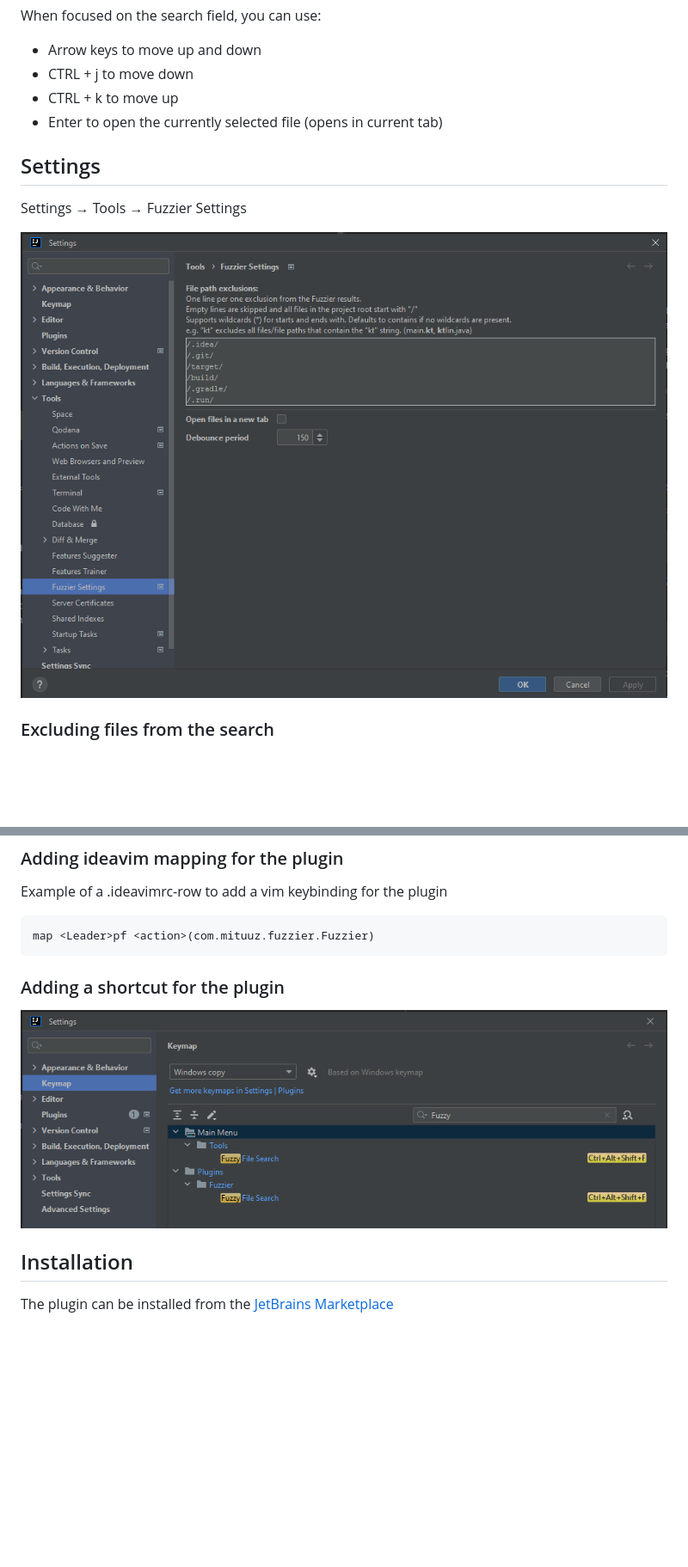
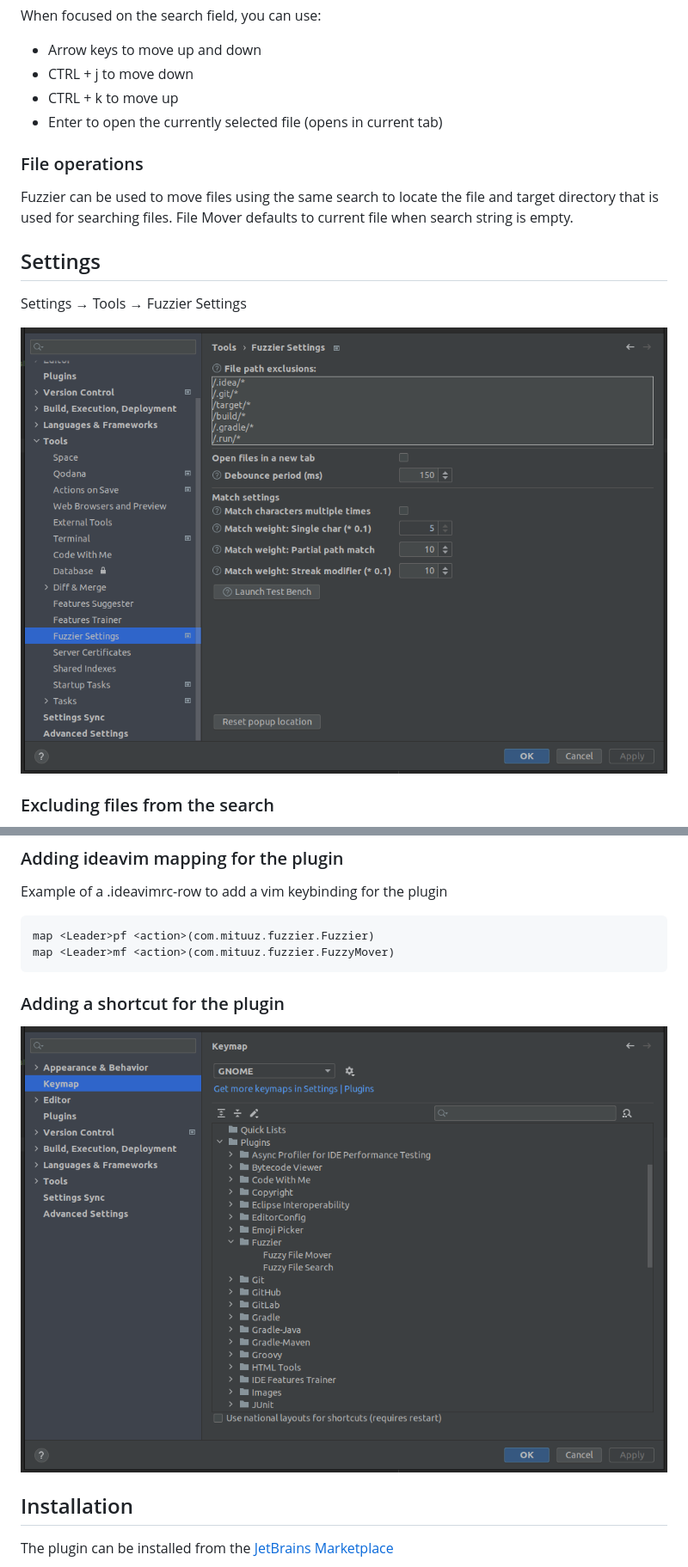
Before and after one commit to MituuZ/fuzzier, a Markdown page: readme.md, 2 parts joined by grey strips. Shown at 86% size. GitHub-like rendering; pictures changed too: assets/FuzzierSettings.png, assets/Shortcut.png; blank space fills up the shorter version.

````diff
--- a/readme.md
+++ b/readme.md
@@ -19,6 +21,10 @@ When focused on the search field, you can use:
 - CTRL + j to move down
 - CTRL + k to move up
 - Enter to open the currently selected file (opens in current tab)
+
+### File operations
+Fuzzier can be used to move files using the same search to locate the file and target directory that is used for
+searching files. File Mover defaults to current file when search string is empty.
 
 ## Settings
 Settings → Tools → Fuzzier Settings
@@ -61,6 +67,7 @@ Defaults to 150 and can be set from 0 to 2000.
 Example of a .ideavimrc-row to add a vim keybinding for the plugin
 ```
 map <Leader>pf <action>(com.mituuz.fuzzier.Fuzzier)
+map <Leader>mf <action>(com.mituuz.fuzzier.FuzzyMover)
 ```
 
 ### Adding a shortcut for the plugin
````
Also changed, not shown: other parts of readme.md (+4 -2 lines), 18 other files.
